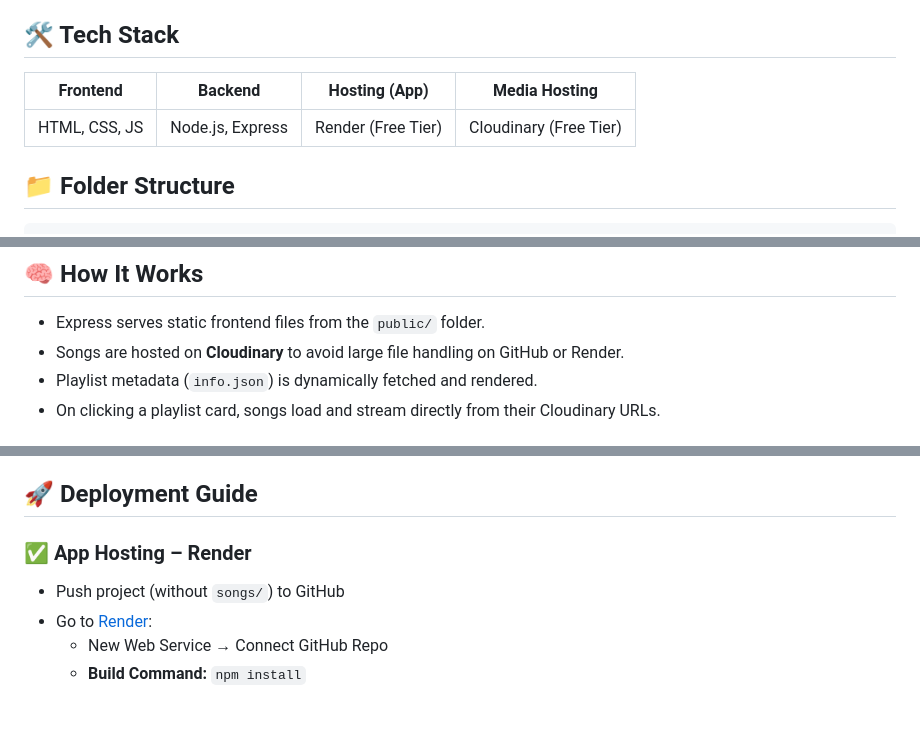
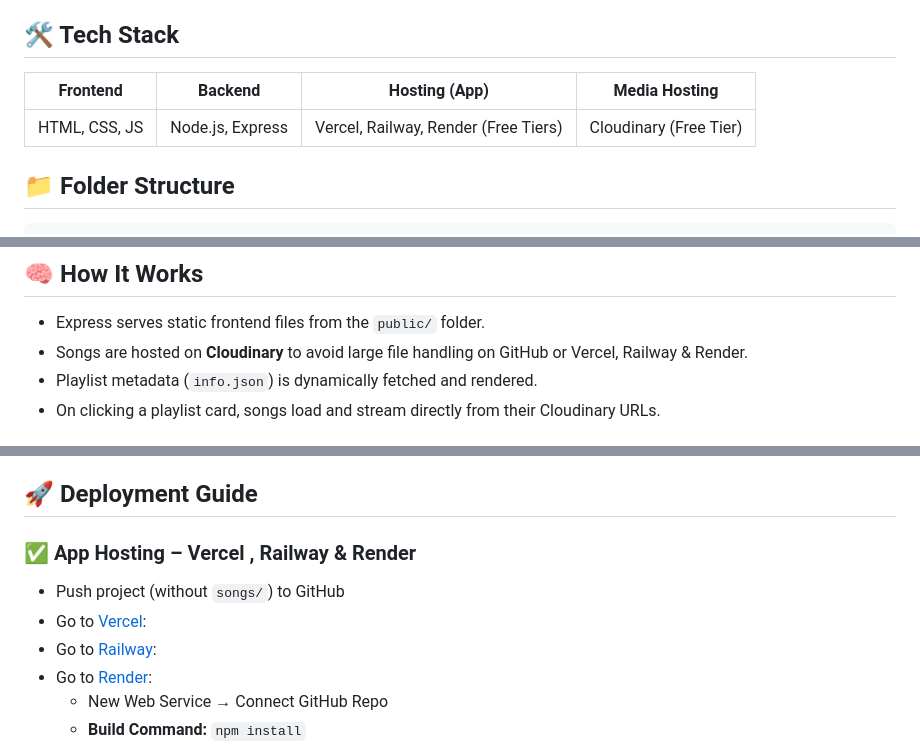
Before and after one commit to Vanshbhattok/Spotify-Web-Player-Project, a Markdown page: README.md, 3 parts joined by grey strips. Drawn GitHub-style; blank space fills up the shorter version.

```diff
--- a/README.md
+++ b/README.md
@@ -22,9 +22,9 @@ Welcome to **WeTunes**, a sleek and responsive music streaming web app inspired
 
 ## 🛠️ Tech Stack
 
-| Frontend     | Backend        | Hosting (App) | Media Hosting   |
-|--------------|----------------|----------------|------------------|
-| HTML, CSS, JS | Node.js, Express | Render (Free Tier) | Cloudinary (Free Tier) |
+| Frontend     | Backend        |              Hosting (App)              | Media Hosting   |
+|--------------|----------------|-----------------------------------------|------------------|
+| HTML, CSS, JS | Node.js, Express | Vercel, Railway, Render (Free Tiers) | Cloudinary (Free Tier) |
 
 
 
@@ -48,7 +48,7 @@ WeTunes/
 ## 🧠 How It Works
 
 - Express serves static frontend files from the `public/` folder.
-- Songs are hosted on **Cloudinary** to avoid large file handling on GitHub or Render.
+- Songs are hosted on **Cloudinary** to avoid large file handling on GitHub or Vercel, Railway & Render.
 - Playlist metadata (`info.json`) is dynamically fetched and rendered.
 - On clicking a playlist card, songs load and stream directly from their Cloudinary URLs.
 
@@ -91,8 +91,10 @@ WeTunes/
 
 ## 🚀 Deployment Guide
 
-### ✅ App Hosting – Render
+### ✅ App Hosting – Vercel , Railway & Render
 - Push project (without `songs/`) to GitHub
+- Go to [Vercel](https://vercel.com/):
+- Go to [Railway](https://railway.com/):
 - Go to [Render](https://render.com/):
   - New Web Service → Connect GitHub Repo
   - **Build Command:** `npm install`
```
